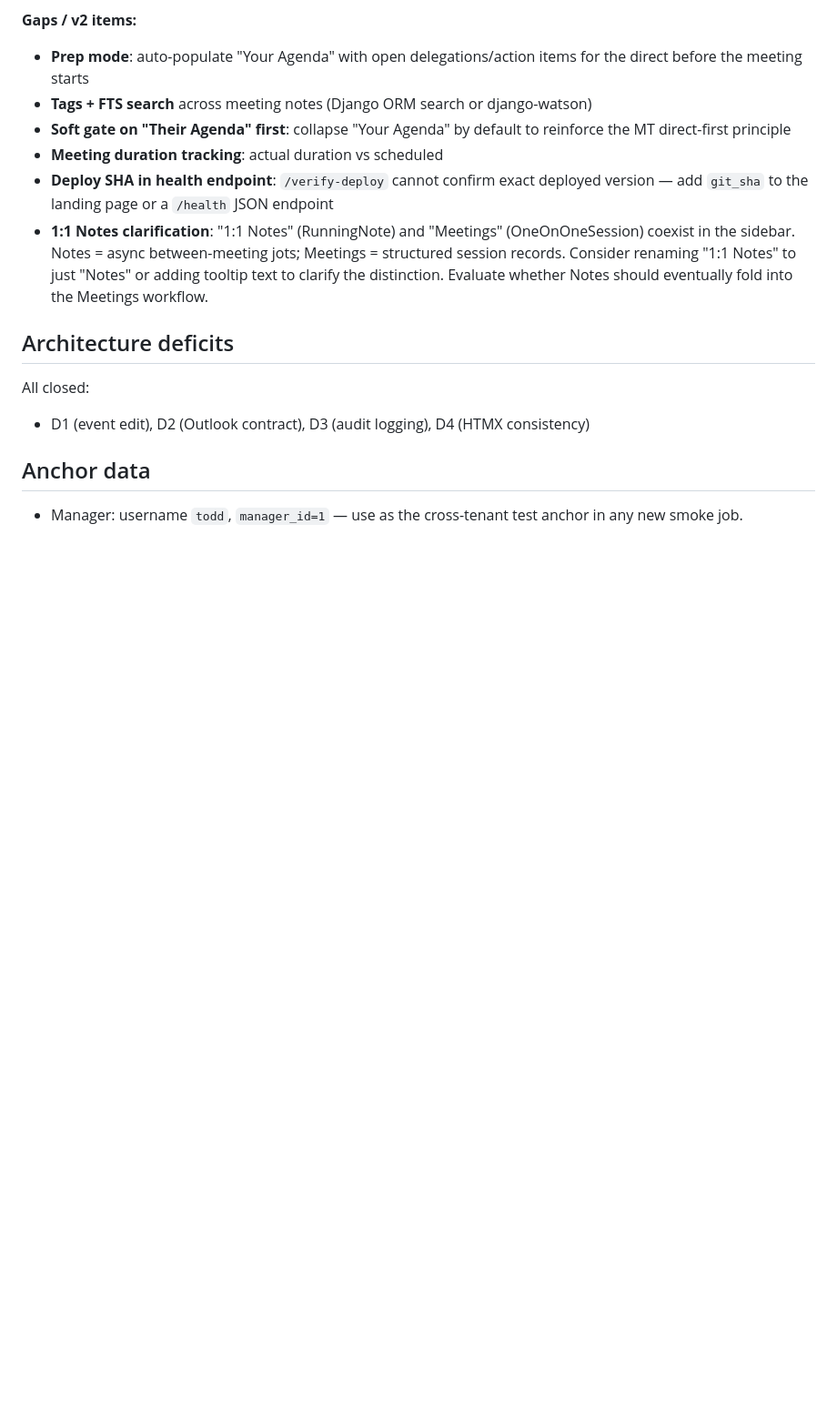
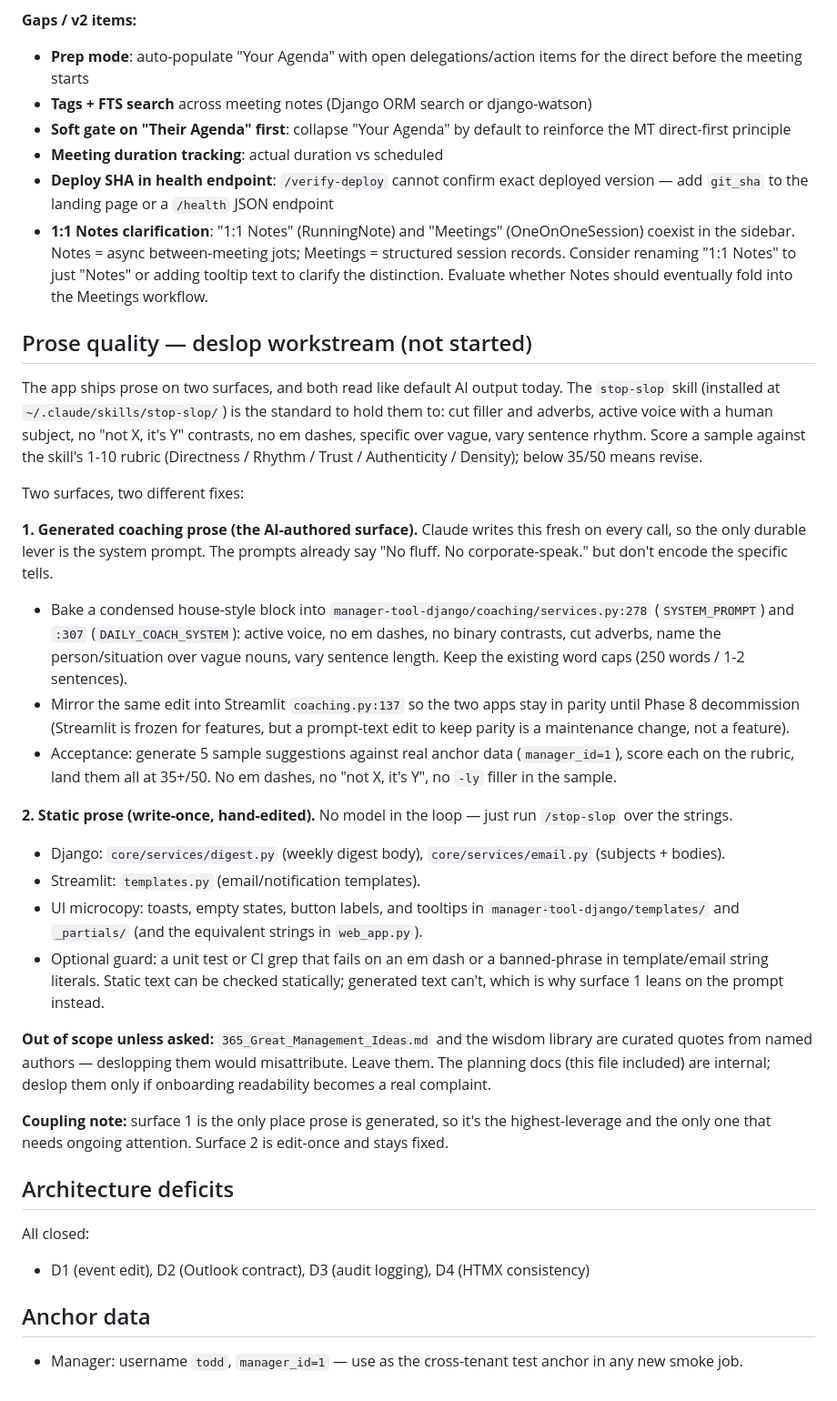
Before and after one commit to toddaerickson/manager-tool, a Markdown page: MIGRATION_STATUS.md, the part around the change. Shown at 91% size. Rendered like a GitHub page; blank space fills up the shorter version.

Commit message:
Add deslop workstream to migration status
Document a prose-quality plan for applying the stop-slop standard to the
two prose surfaces: the AI-generated coaching output (via system-prompt
house-style rules) and the static email/digest/UI copy (hand-edited).

https://claude.ai/code/session_01CmJiVh3mk7xsidFT6zte3k

```diff
--- a/MIGRATION_STATUS.md
+++ b/MIGRATION_STATUS.md
@@ -81,6 +81,27 @@ Snapshot of where the Streamlit → Django migration stands. Update this doc whe
 - **Deploy SHA in health endpoint**: `/verify-deploy` cannot confirm exact deployed version — add `git_sha` to the landing page or a `/health` JSON endpoint
 - **1:1 Notes clarification**: "1:1 Notes" (RunningNote) and "Meetings" (OneOnOneSession) coexist in the sidebar. Notes = async between-meeting jots; Meetings = structured session records. Consider renaming "1:1 Notes" to just "Notes" or adding tooltip text to clarify the distinction. Evaluate whether Notes should eventually fold into the Meetings workflow.
 
+## Prose quality — deslop workstream (not started)
+
+The app ships prose on two surfaces, and both read like default AI output today. The `stop-slop` skill (installed at `~/.claude/skills/stop-slop/`) is the standard to hold them to: cut filler and adverbs, active voice with a human subject, no "not X, it's Y" contrasts, no em dashes, specific over vague, vary sentence rhythm. Score a sample against the skill's 1-10 rubric (Directness / Rhythm / Trust / Authenticity / Density); below 35/50 means revise.
+
+Two surfaces, two different fixes:
+
+**1. Generated coaching prose (the AI-authored surface).** Claude writes this fresh on every call, so the only durable lever is the system prompt. The prompts already say "No fluff. No corporate-speak." but don't encode the specific tells.
+- Bake a condensed house-style block into `manager-tool-django/coaching/services.py:278` (`SYSTEM_PROMPT`) and `:307` (`DAILY_COACH_SYSTEM`): active voice, no em dashes, no binary contrasts, cut adverbs, name the person/situation over vague nouns, vary sentence length. Keep the existing word caps (250 words / 1-2 sentences).
+- Mirror the same edit into Streamlit `coaching.py:137` so the two apps stay in parity until Phase 8 decommission (Streamlit is frozen for features, but a prompt-text edit to keep parity is a maintenance change, not a feature).
+- Acceptance: generate 5 sample suggestions against real anchor data (`manager_id=1`), score each on the rubric, land them all at 35+/50. No em dashes, no "not X, it's Y", no `-ly` filler in the sample.
+
+**2. Static prose (write-once, hand-edited).** No model in the loop — just run `/stop-slop` over the strings.
+- Django: `core/services/digest.py` (weekly digest body), `core/services/email.py` (subjects + bodies).
+- Streamlit: `templates.py` (email/notification templates).
+- UI microcopy: toasts, empty states, button labels, and tooltips in `manager-tool-django/templates/` and `_partials/` (and the equivalent strings in `web_app.py`).
+- Optional guard: a unit test or CI grep that fails on an em dash or a banned-phrase in template/email string literals. Static text can be checked statically; generated text can't, which is why surface 1 leans on the prompt instead.
+
+**Out of scope unless asked:** `365_Great_Management_Ideas.md` and the wisdom library are curated quotes from named authors — deslopping them would misattribute. Leave them. The planning docs (this file included) are internal; deslop them only if onboarding readability becomes a real complaint.
+
+**Coupling note:** surface 1 is the only place prose is generated, so it's the highest-leverage and the only one that needs ongoing attention. Surface 2 is edit-once and stays fixed.
+
 ## Architecture deficits
 
 All closed:
```
